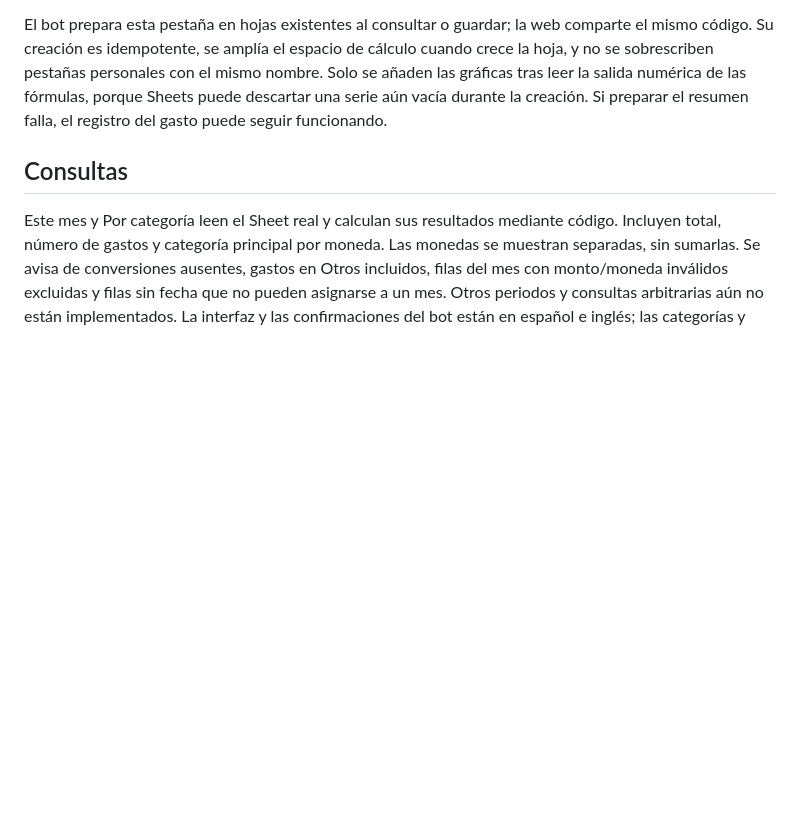
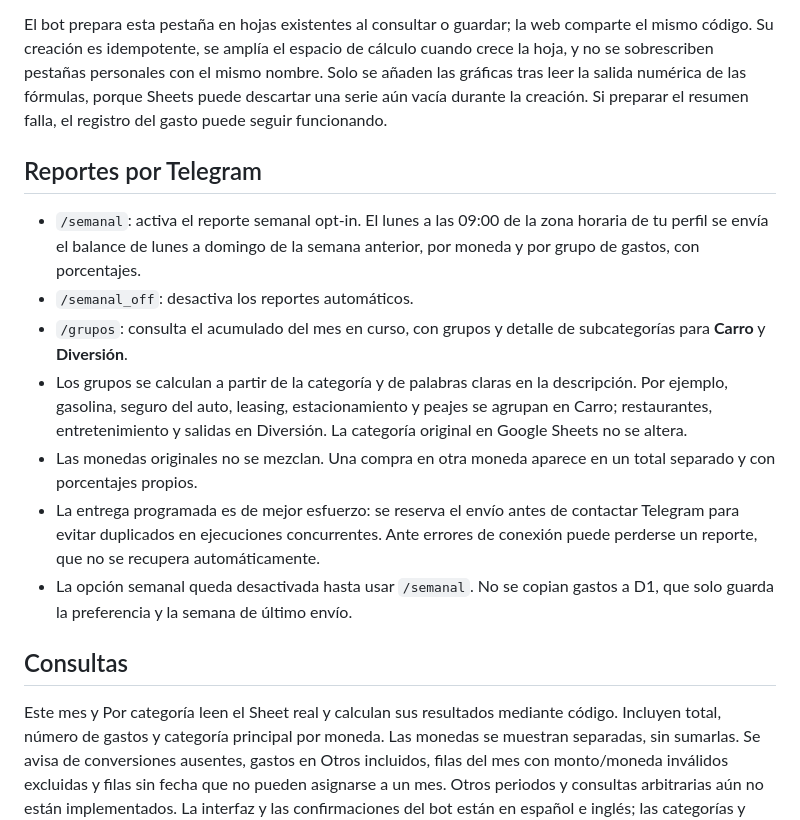
Before and after one commit to antonydis/mis-gastos, a Markdown page: README.md, the part around the change. GitHub-like rendering; blank space fills up the shorter version.

Commit message:
Document weekly Telegram reports and monthly spending groups

```diff
--- a/README.md
+++ b/README.md
@@ -71,6 +71,16 @@ Las fórmulas nativas leen Movimientos con rangos abiertos: al registrar, correg
 
 El bot prepara esta pestaña en hojas existentes al consultar o guardar; la web comparte el mismo código. Su creación es idempotente, se amplía el espacio de cálculo cuando crece la hoja, y no se sobrescriben pestañas personales con el mismo nombre. Solo se añaden las gráficas tras leer la salida numérica de las fórmulas, porque Sheets puede descartar una serie aún vacía durante la creación. Si preparar el resumen falla, el registro del gasto puede seguir funcionando.
 
+## Reportes por Telegram
+
+- `/semanal`: activa el reporte semanal opt-in. El lunes a las 09:00 de la zona horaria de tu perfil se envía el balance de lunes a domingo de la semana anterior, por moneda y por grupo de gastos, con porcentajes.
+- `/semanal_off`: desactiva los reportes automáticos.
+- `/grupos`: consulta el acumulado del mes en curso, con grupos y detalle de subcategorías para **Carro** y **Diversión**.
+- Los grupos se calculan a partir de la categoría y de palabras claras en la descripción. Por ejemplo, gasolina, seguro del auto, leasing, estacionamiento y peajes se agrupan en Carro; restaurantes, entretenimiento y salidas en Diversión. La categoría original en Google Sheets no se altera.
+- Las monedas originales no se mezclan. Una compra en otra moneda aparece en un total separado y con porcentajes propios.
+- La entrega programada es de mejor esfuerzo: se reserva el envío antes de contactar Telegram para evitar duplicados en ejecuciones concurrentes. Ante errores de conexión puede perderse un reporte, que no se recupera automáticamente.
+- La opción semanal queda desactivada hasta usar `/semanal`. No se copian gastos a D1, que solo guarda la preferencia y la semana de último envío.
+
 ## Consultas
 
 Este mes y Por categoría leen el Sheet real y calculan sus resultados mediante código. Incluyen total, número de gastos y categoría principal por moneda. Las monedas se muestran separadas, sin sumarlas. Se avisa de conversiones ausentes, gastos en Otros incluidos, filas del mes con monto/moneda inválidos excluidas y filas sin fecha que no pueden asignarse a un mes. Otros periodos y consultas arbitrarias aún no están implementados. La interfaz y las confirmaciones del bot están en español e inglés; las categorías y encabezados de Sheets mantienen su estructura canónica en español.
```
